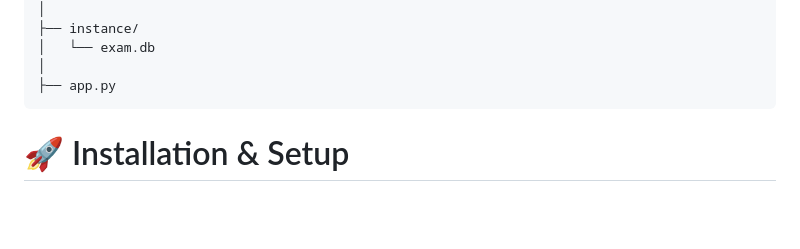
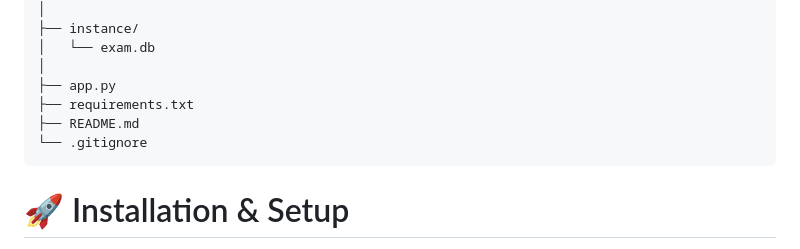
Before and after one commit to Eshwar-kiran/online-exam-portal, a Markdown page: README.md, the part around the change. Drawn GitHub-style; blank space fills up the shorter version.

````diff
--- a/README.md
+++ b/README.md
@@ -122,6 +122,9 @@ Online-Exam-Portal/
 │   └── exam.db
 │
 ├── app.py
+├── requirements.txt
+├── README.md
+└── .gitignore
 ```
 
 # 🚀 Installation & Setup
````
